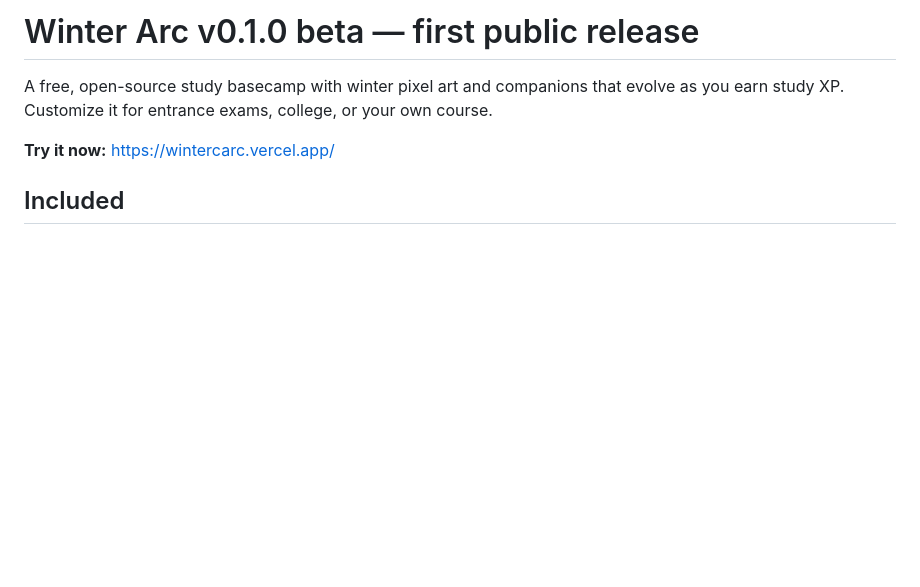
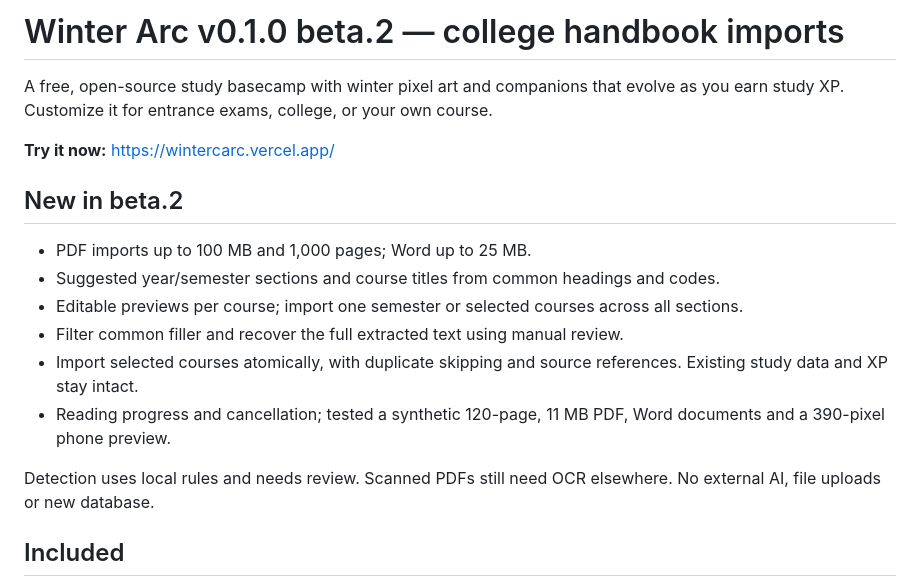
Before and after one commit to abhijayjain25-debug/WINTER-ARC-, a Markdown page: docs/RELEASE-NOTES.md, the part around the change. GitHub-like rendering; blank space fills up the shorter version.

```diff
--- a/docs/RELEASE-NOTES.md
+++ b/docs/RELEASE-NOTES.md
@@ -1,8 +1,19 @@
-# Winter Arc v0.1.0 beta — first public release
+# Winter Arc v0.1.0 beta.2 — college handbook imports
 
 A free, open-source study basecamp with winter pixel art and companions that evolve as you earn study XP. Customize it for entrance exams, college, or your own course.
 
 **Try it now:** https://wintercarc.vercel.app/
+
+## New in beta.2
+
+- PDF imports up to 100 MB and 1,000 pages; Word up to 25 MB.
+- Suggested year/semester sections and course titles from common headings and codes.
+- Editable previews per course; import one semester or selected courses across all sections.
+- Filter common filler and recover the full extracted text using manual review.
+- Import selected courses atomically, with duplicate skipping and source references. Existing study data and XP stay intact.
+- Reading progress and cancellation; tested a synthetic 120-page, 11 MB PDF, Word documents and a 390-pixel phone preview.
+
+Detection uses local rules and needs review. Scanned PDFs still need OCR elsewhere. No external AI, file uploads or new database.
 
 ## Included
 
```
Also changed, not shown: README.md (+7 -4 lines), docs/LAUNCH-POSTS.md (+1 -1 lines), docs/images/semester-review.jpg (added), 4 other files.
